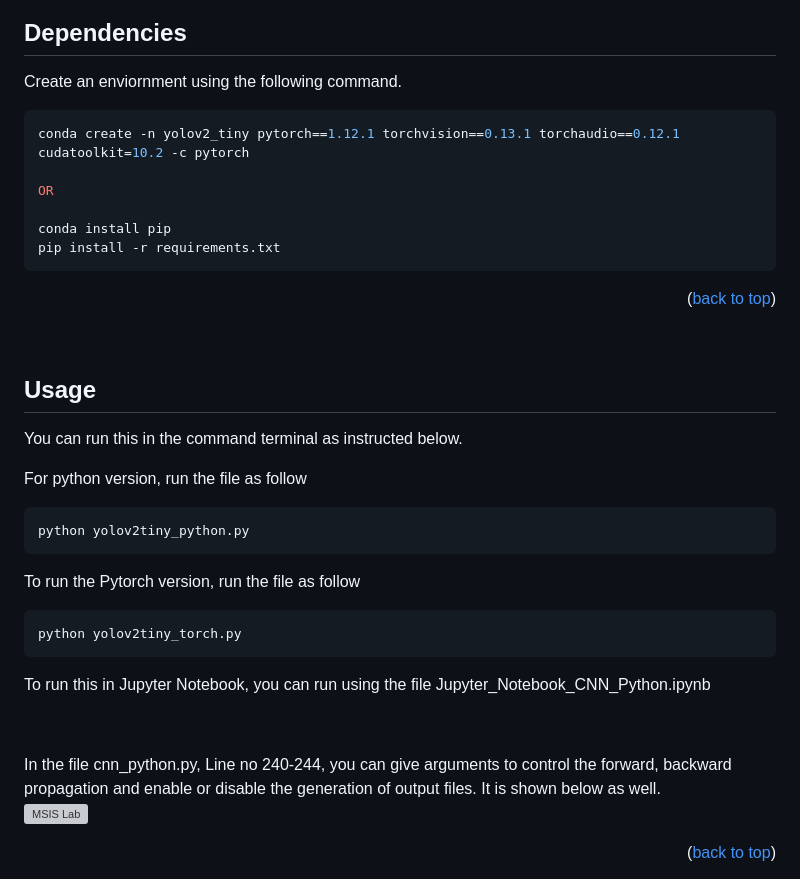
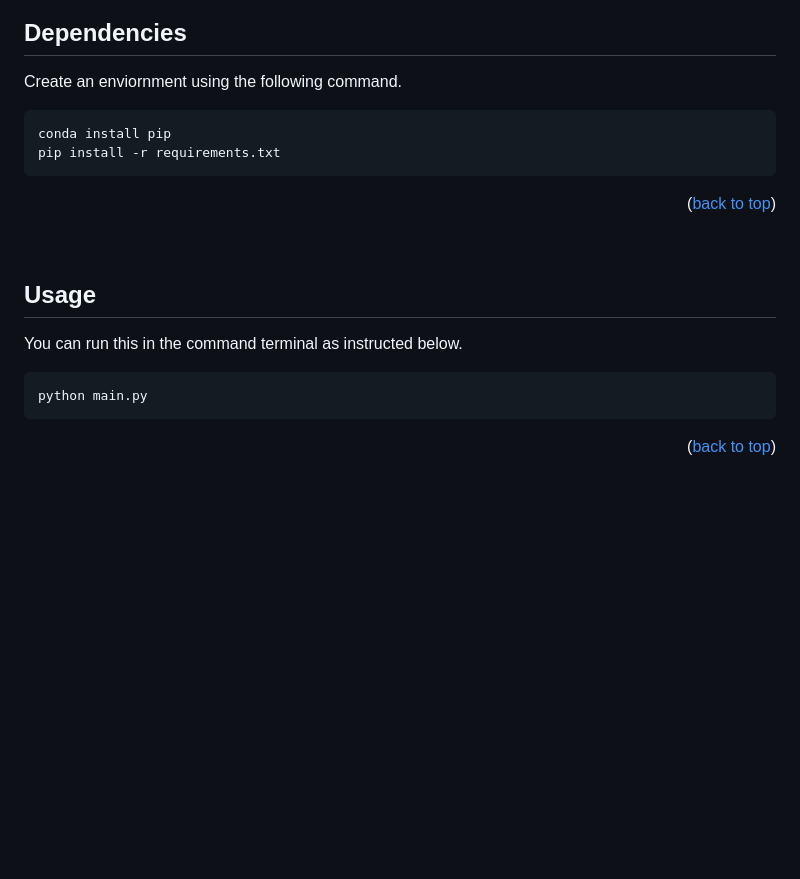
Before and after one commit to Thaising-Taing/YOLOv2Tiny-Simulation, a Markdown page: README.md, the part around the change. Drawn GitHub-style; blank space fills up the shorter version; grey boxes are pictures that could not be loaded.

````diff
--- a/README.md
+++ b/README.md
@@ -96,10 +96,6 @@ Create an enviornment using the following command.
 
 
 ```bash
-conda create -n yolov2_tiny pytorch==1.12.1 torchvision==0.13.1 torchaudio==0.12.1 cudatoolkit=10.2 -c pytorch
-
-OR
-
 conda install pip
 pip install -r requirements.txt
 ```
@@ -116,26 +112,9 @@ pip install -r requirements.txt
 ## Usage
 You can run this in the command terminal as instructed below.
 
-For python version, run the file as follow
 ```bash
-python yolov2tiny_python.py
+python main.py
 ```
-
-To run the Pytorch version, run the file as follow
-```bash
-python yolov2tiny_torch.py
-```
-
-To run this in Jupyter Notebook, you can run using the file Jupyter_Notebook_CNN_Python.ipynb
-
-
-
-In the file cnn_python.py, Line no 240-244, you can give arguments to control the forward, backward propagation and enable or disable the generation of output files.
-It is shown below as well.
-<br />
-  <a href="https://github.com/ShoaibSajid/yolov2/tree/main">
-    <img src="readme_src/args.png" alt="MSIS Lab" >
-  </a>
 
 <p align="right">(<a href="#readme-top">back to top</a>)</p>
 
````
